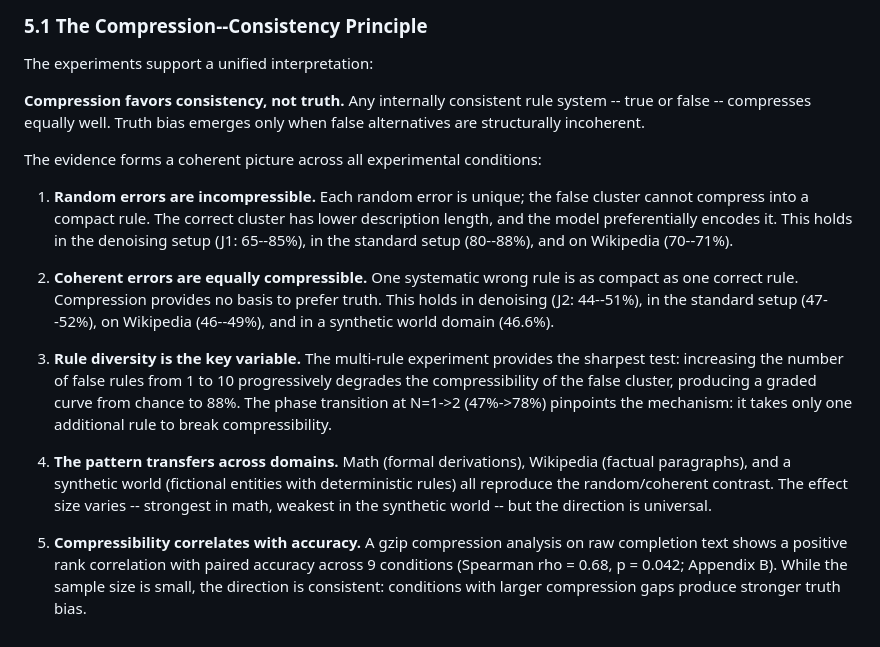
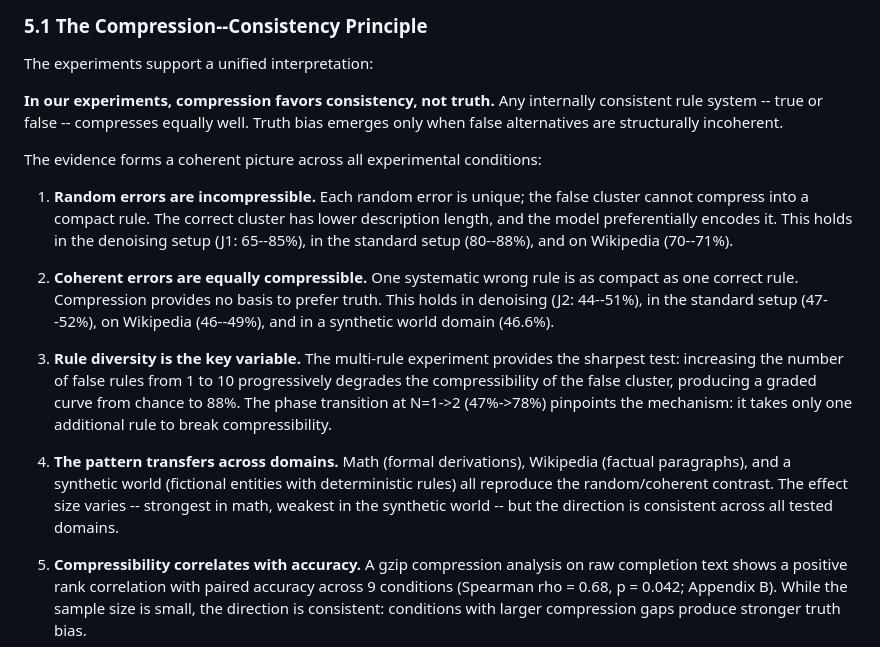
Before and after one commit to Rai220/compression-drives-truth, a Markdown page: paper_v2.md, the part around the change. GitHub-like rendering.

Commit message:
soften remaining discussion language per reviewer feedback
- "Compression favors consistency, not truth" → "In our experiments, ..."
- "direction is universal" → "direction is consistent across all tested domains"

Co-Authored-By: Claude Opus 4.6 (1M context) <noreply@anthropic.com>

```diff
--- a/paper_v2.md
+++ b/paper_v2.md
@@ -267,7 +267,7 @@ Geographic entities (GPE, LOC, NORP) show the strongest effect (77--82%), likely
 
 The experiments support a unified interpretation:
 
-**Compression favors consistency, not truth.** Any internally consistent rule system -- true or false -- compresses equally well. Truth bias emerges only when false alternatives are structurally incoherent.
+**In our experiments, compression favors consistency, not truth.** Any internally consistent rule system -- true or false -- compresses equally well. Truth bias emerges only when false alternatives are structurally incoherent.
 
 The evidence forms a coherent picture across all experimental conditions:
 
@@ -277,7 +277,7 @@ The evidence forms a coherent picture across all experimental conditions:
 
 3. **Rule diversity is the key variable.** The multi-rule experiment provides the sharpest test: increasing the number of false rules from 1 to 10 progressively degrades the compressibility of the false cluster, producing a graded curve from chance to 88%. The phase transition at N=1->2 (47%->78%) pinpoints the mechanism: it takes only one additional rule to break compressibility.
 
-4. **The pattern transfers across domains.** Math (formal derivations), Wikipedia (factual paragraphs), and a synthetic world (fictional entities with deterministic rules) all reproduce the random/coherent contrast. The effect size varies -- strongest in math, weakest in the synthetic world -- but the direction is universal.
+4. **The pattern transfers across domains.** Math (formal derivations), Wikipedia (factual paragraphs), and a synthetic world (fictional entities with deterministic rules) all reproduce the random/coherent contrast. The effect size varies -- strongest in math, weakest in the synthetic world -- but the direction is consistent across all tested domains.
 
 5. **Compressibility correlates with accuracy.** A gzip compression analysis on raw completion text shows a positive rank correlation with paired accuracy across 9 conditions (Spearman rho = 0.68, p = 0.042; Appendix B). While the sample size is small, the direction is consistent: conditions with larger compression gaps produce stronger truth bias.
 
```
